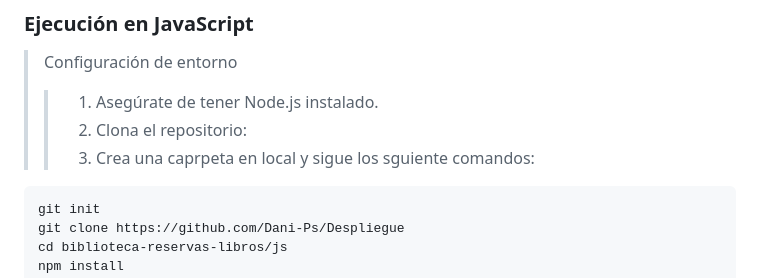
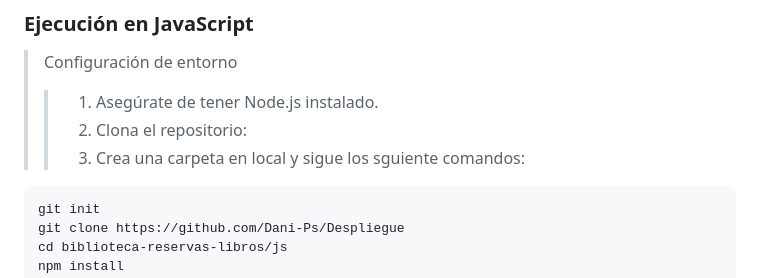
Before and after one commit to Dani-Ps/Despliegue, a Markdown page: despliegue_U1T1_dps/README.md, the part around the change. Rendered like a GitHub page.

````diff
--- a/despliegue_U1T1_dps/README.md
+++ b/despliegue_U1T1_dps/README.md
@@ -75,7 +75,7 @@ Puedes clonar este repositorio utilizando el siguiente comando:
 >
 > > 1. Asegúrate de tener Node.js instalado.
 > > 2. Clona el repositorio:
-> > 3. Crea una caprpeta en local y sigue los sguiente comandos:
+> > 3. Crea una carpeta en local y sigue los sguiente comandos:
 ```bash
 git init
 git clone https://github.com/Dani-Ps/Despliegue
````
